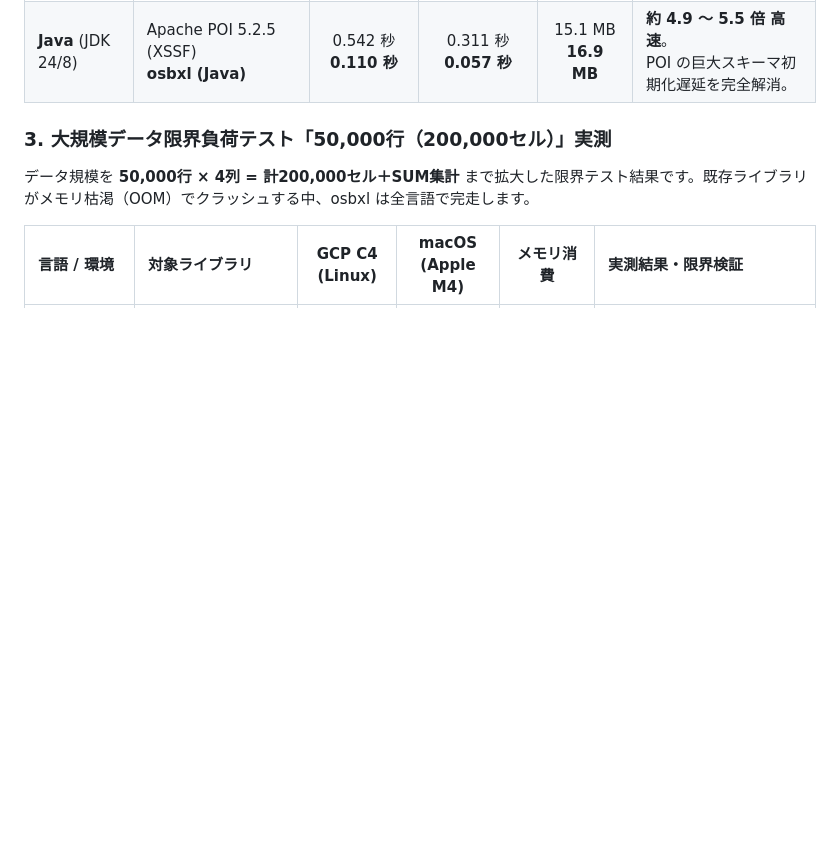
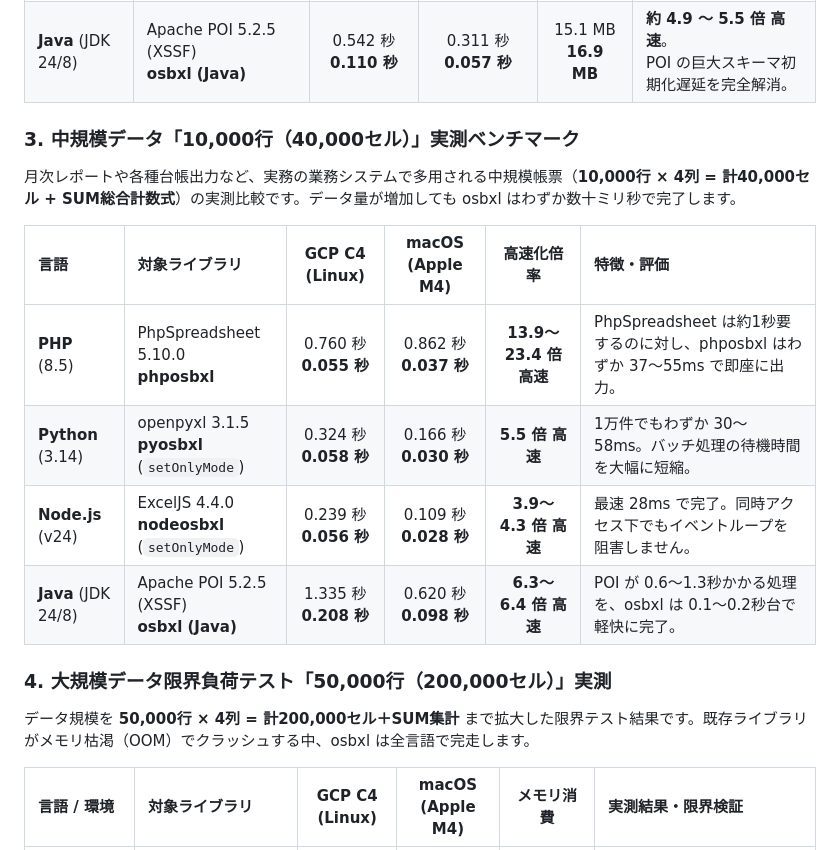
Before and after one commit to osb-office/osbxl-samples, a Markdown page: README.ja.md, the part around the change. Drawn GitHub-style; blank space fills up the shorter version.

Commit message:
docs(benchmark): add mid-scale 10,000-row benchmark section to README

```diff
--- a/README.ja.md
+++ b/README.ja.md
@@ -104,7 +104,18 @@ osbxl-samples/
 | **Node.js** (v24) | ExcelJS 4.4.0<br>**nodeosbxl** (`setOnlyMode`) | 0.011 秒<br>**0.008 秒** | 0.005 秒<br>**0.004 秒** | 104 MB<br>**18.0 MB (V8)** | **最速 4〜8 ms で即座に完了**。<br>イベントループを阻害せず V8 ヒープ消費も極小。 |
 | **Java** (JDK 24/8) | Apache POI 5.2.5 (XSSF)<br>**osbxl (Java)** | 0.542 秒<br>**0.110 秒** | 0.311 秒<br>**0.057 秒** | 15.1 MB<br>**16.9 MB** | **約 4.9 〜 5.5 倍 高速**。<br>POI の巨大スキーマ初期化遅延を完全解消。 |
 
-### 3. 大規模データ限界負荷テスト「50,000行（200,000セル）」実測
+### 3. 中規模データ「10,000行（40,000セル）」実測ベンチマーク
+
+月次レポートや各種台帳出力など、実務の業務システムで多用される中規模帳票（**10,000行 × 4列 = 計40,000セル + SUM総合計数式**）の実測比較です。データ量が増加しても osbxl はわずか数十ミリ秒で完了します。
+
+| 言語 | 対象ライブラリ | GCP C4 (Linux) | macOS (Apple M4) | 高速化倍率 | 特徴・評価 |
+| :--- | :--- | :---: | :---: | :---: | :--- |
+| **PHP** (8.5) | PhpSpreadsheet 5.10.0<br>**phposbxl** | 0.760 秒<br>**0.055 秒** | 0.862 秒<br>**0.037 秒** | **13.9〜23.4 倍 高速** | PhpSpreadsheet は約1秒要するのに対し、phposbxl はわずか 37〜55ms で即座に出力。 |
+| **Python** (3.14) | openpyxl 3.1.5<br>**pyosbxl** (`setOnlyMode`) | 0.324 秒<br>**0.058 秒** | 0.166 秒<br>**0.030 秒** | **5.5 倍 高速** | 1万件でもわずか 30〜58ms。バッチ処理の待機時間を大幅に短縮。 |
+| **Node.js** (v24) | ExcelJS 4.4.0<br>**nodeosbxl** (`setOnlyMode`) | 0.239 秒<br>**0.056 秒** | 0.109 秒<br>**0.028 秒** | **3.9〜4.3 倍 高速** | 最速 28ms で完了。同時アクセス下でもイベントループを阻害しません。 |
+| **Java** (JDK 24/8) | Apache POI 5.2.5 (XSSF)<br>**osbxl (Java)** | 1.335 秒<br>**0.208 秒** | 0.620 秒<br>**0.098 秒** | **6.3〜6.4 倍 高速** | POI が 0.6〜1.3秒かかる処理を、osbxl は 0.1〜0.2秒台で軽快に完了。 |
+
+### 4. 大規模データ限界負荷テスト「50,000行（200,000セル）」実測
 
 データ規模を **50,000行 × 4列 = 計200,000セル＋SUM集計** まで拡大した限界テスト結果です。既存ライブラリがメモリ枯渇（OOM）でクラッシュする中、osbxl は全言語で完走します。
 
```
Also changed, not shown: README.md (+12 -1 lines).
